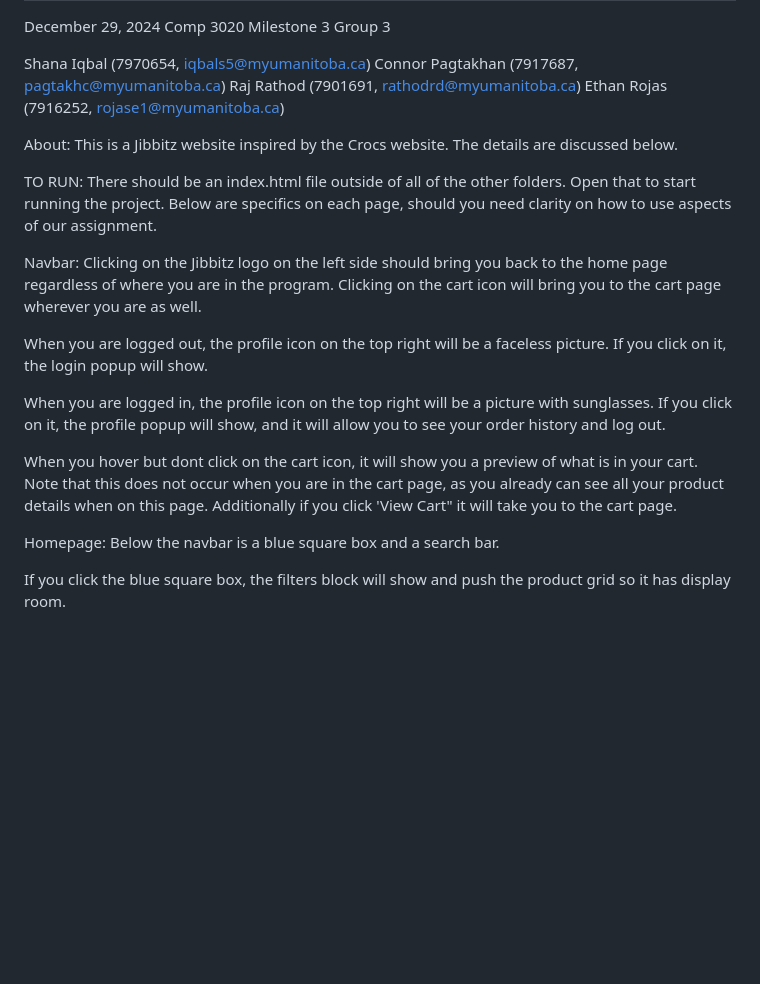
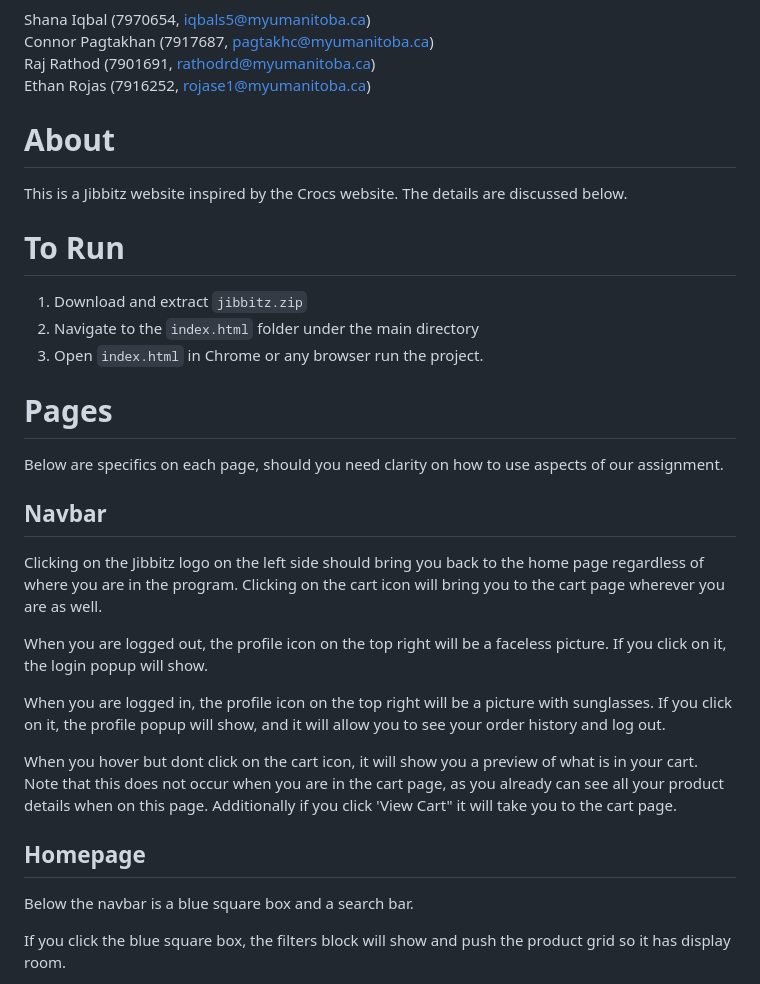
Before and after one commit to Backback12/comp3020-jibbitz, a Markdown page: README.md, the part around one of its changes. GitHub-like rendering; blank space fills up the shorter version.

````diff
--- a/README.md
+++ b/README.md
@@ -8,13 +8,22 @@ Connor Pagtakhan (7917687, pagtakhc@myumanitoba.ca)
 Raj Rathod (7901691, rathodrd@myumanitoba.ca)
 Ethan Rojas (7916252, rojase1@myumanitoba.ca)
 
-About: This is a Jibbitz website inspired by the Crocs website. The details are discussed below.
+# About
+This is a Jibbitz website inspired by the Crocs website. The details are discussed below.
 
-TO RUN:
-There should be an index.html file outside of all of the other folders. Open that to start running the project.
+# To Run
+1. Download and extract ```jibbitz.zip```
+2. Navigate to the ```index.html``` folder under the main directory
+3. Open ```index.html``` in Chrome or any browser run the project.
+
+
+
+# Pages
 Below are specifics on each page, should you need clarity on how to use aspects of our assignment.
 
-Navbar:
+
+
+## Navbar
 Clicking on the Jibbitz logo on the left side should bring you back to the home page regardless of where you are in the program. Clicking on the cart icon will bring you to the cart page wherever you are as well.
 
 When you are logged out, the profile icon on the top right will be a faceless picture. If you click on it, the login popup will show.
@@ -25,7 +34,7 @@ When you hover but dont click on the cart icon, it will show you a preview of wh
 
 
 
-Homepage:
+## Homepage
 Below the navbar is a blue square box and a search bar.
 
 If you click the blue square box, the filters block will show and push the product grid so it has display room.
````
Also changed, not shown: other parts of README.md (+3 -3 lines).
